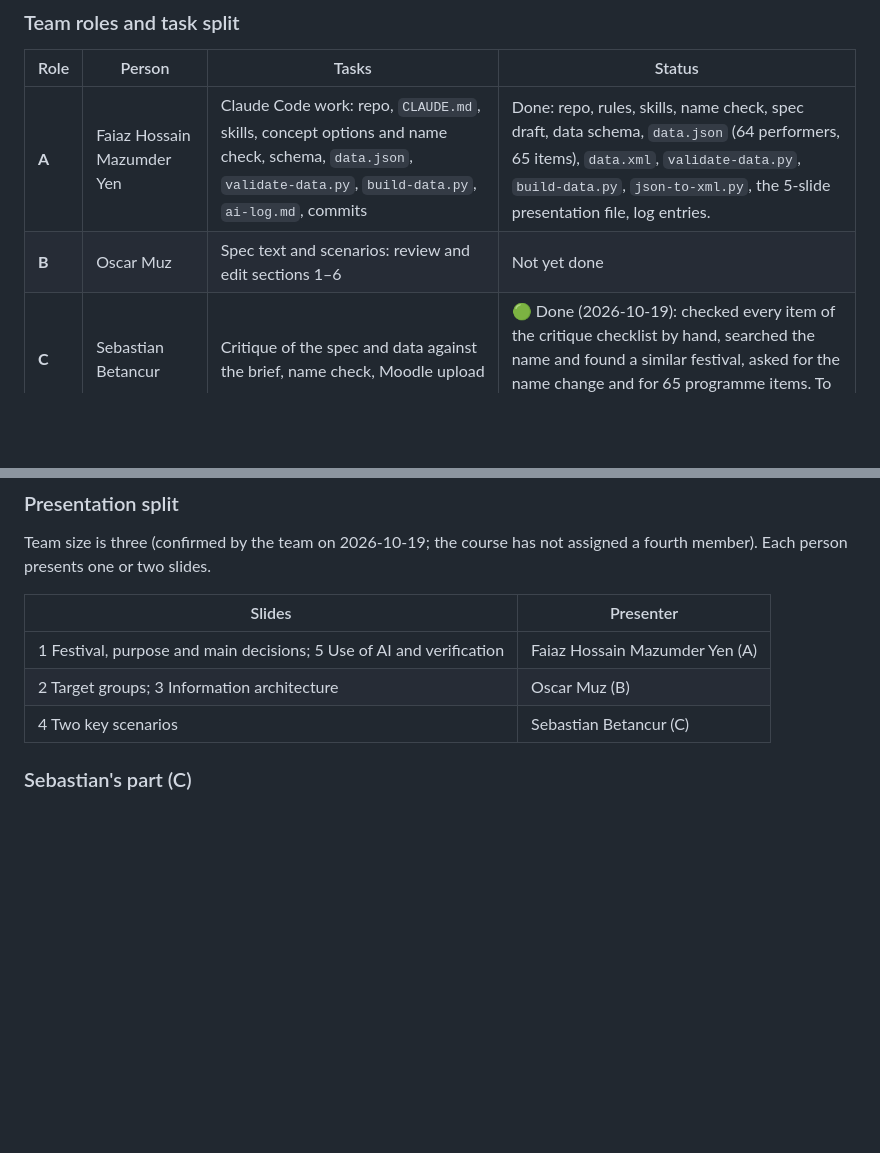
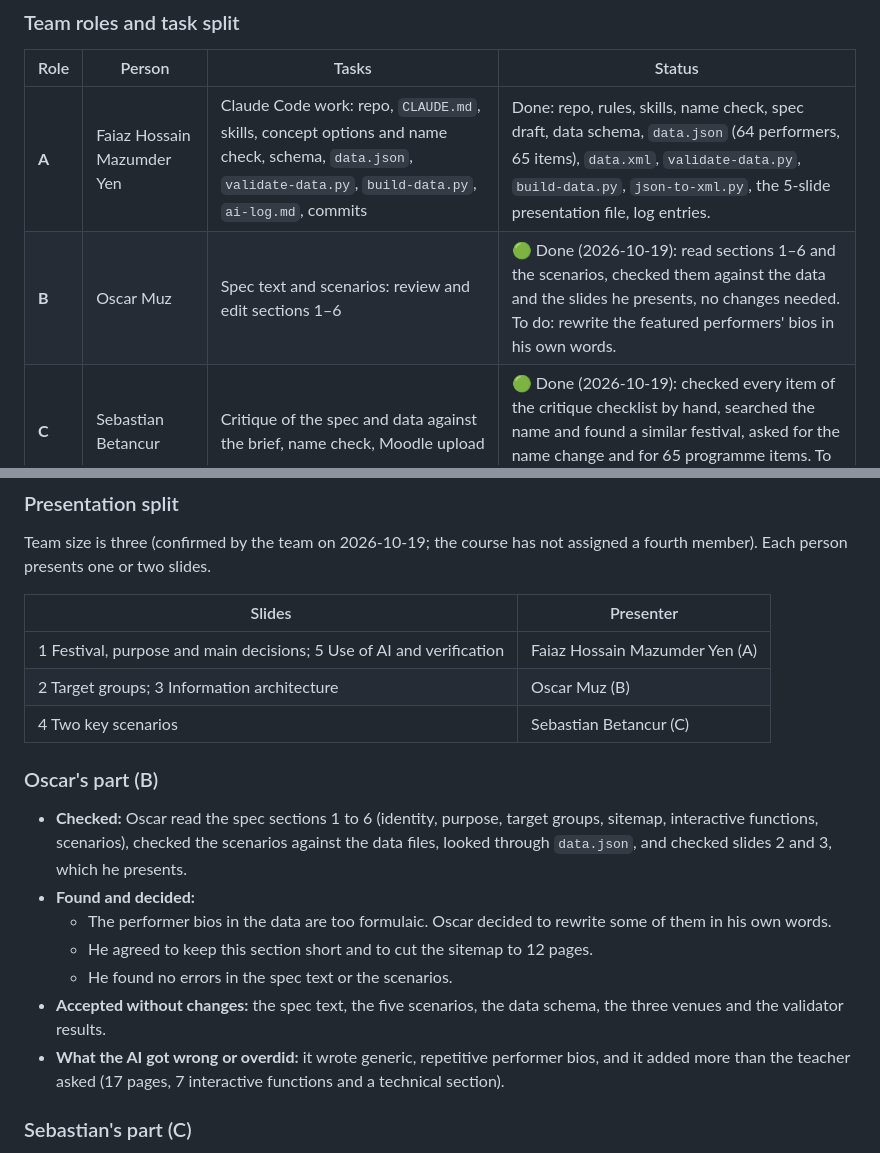
Before and after one commit to faiazyen/web-design-project, a Markdown page: project-specification.md, 2 parts joined by grey strips. Drawn GitHub-style; blank space fills up the shorter version.

```diff
--- a/project-specification.md
+++ b/project-specification.md
@@ -195,7 +195,7 @@ Claude Code (Sonnet 5.5) was used for the specification draft, the data schema,
 | Role | Person | Tasks | Status |
 |---|---|---|---|
 | **A** | Faiaz Hossain Mazumder Yen | Claude Code work: repo, `CLAUDE.md`, skills, concept options and name check, schema, `data.json`, `validate-data.py`, `build-data.py`, `ai-log.md`, commits | Done: repo, rules, skills, name check, spec draft, data schema, `data.json` (64 performers, 65 items), `data.xml`, `validate-data.py`, `build-data.py`, `json-to-xml.py`, the 5-slide presentation file, log entries. |
-| **B** | Oscar Muz | Spec text and scenarios: review and edit sections 1–6 | Not yet done |
+| **B** | Oscar Muz | Spec text and scenarios: review and edit sections 1–6 | 🟢 Done (2026-10-19): read sections 1–6 and the scenarios, checked them against the data and the slides he presents, no changes needed. To do: rewrite the featured performers' bios in his own words. |
 | **C** | Sebastian Betancur | Critique of the spec and data against the brief, name check, Moodle upload | 🟢 Done (2026-10-19): checked every item of the critique checklist by hand, searched the name and found a similar festival, asked for the name change and for 65 programme items. To do: Moodle upload. |
 
 ### Presentation split
@@ -206,6 +206,15 @@ Team size is three (confirmed by the team on 2026-10-19; the course has not assi
 | 1 Festival, purpose and main decisions; 5 Use of AI and verification | Faiaz Hossain Mazumder Yen (A) |
 | 2 Target groups; 3 Information architecture | Oscar Muz (B) |
 | 4 Two key scenarios | Sebastian Betancur (C) |
+
+### Oscar's part (B)
+- **Checked:** Oscar read the spec sections 1 to 6 (identity, purpose, target groups, sitemap, interactive functions, scenarios), checked the scenarios against the data files, looked through `data.json`, and checked slides 2 and 3, which he presents.
+- **Found and decided:**
+  - The performer bios in the data are too formulaic. Oscar decided to rewrite some of them in his own words.
+  - He agreed to keep this section short and to cut the sitemap to 12 pages.
+  - He found no errors in the spec text or the scenarios.
+- **Accepted without changes:** the spec text, the five scenarios, the data schema, the three venues and the validator results.
+- **What the AI got wrong or overdid:** it wrote generic, repetitive performer bios, and it added more than the teacher asked (17 pages, 7 interactive functions and a technical section).
 
 ### Sebastian's part (C)
 - **Checked:** Sebastian read the spec and the data against the teacher's requirements and ticked every item of the critique checklist by hand (`review/spec-critique-checklist.md`, 2026-10-19).
```
Also changed, not shown: ai-log.md (+10 -0 lines).
